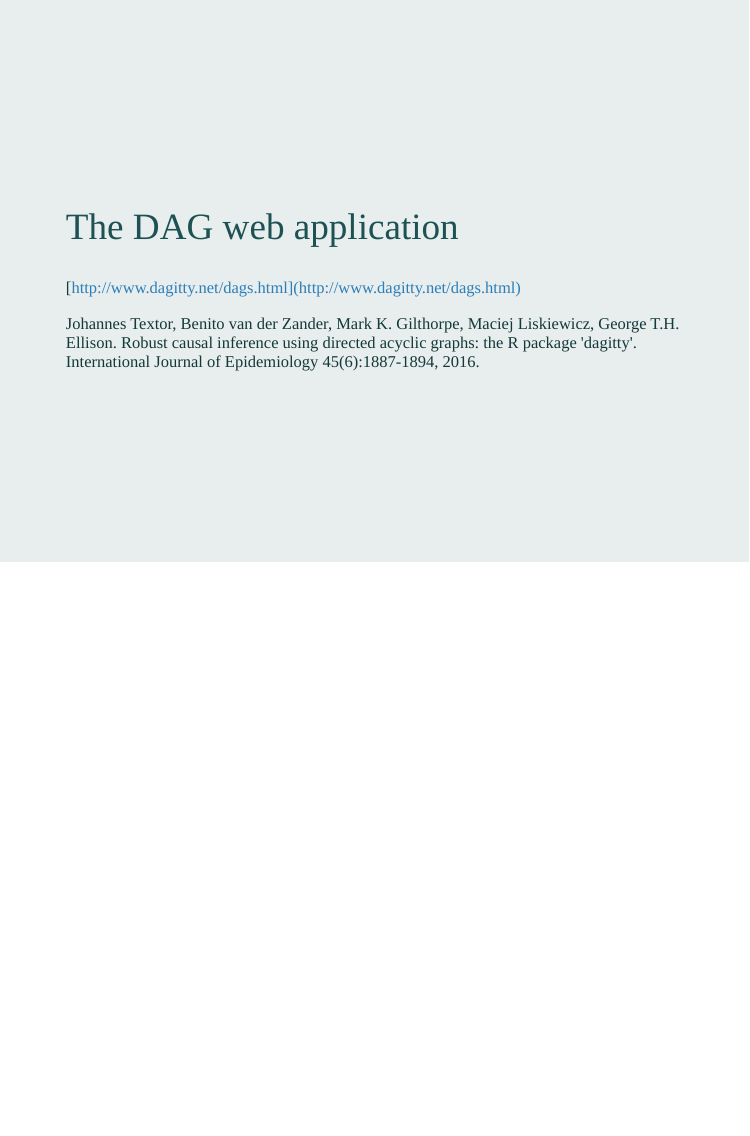
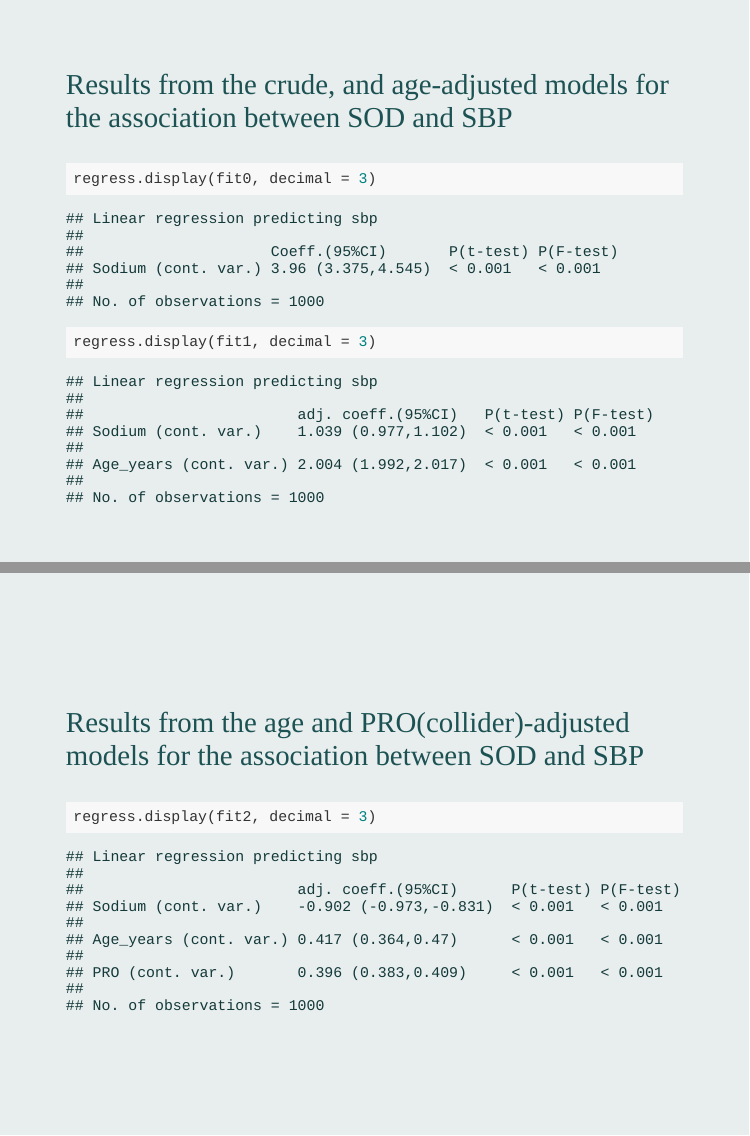
Before and after one commit to winterwang/DAG-CSS, an R Markdown document (index.Rmd): page 20 of 20 before the commit and pages 20 and 21 of 22 after it, the two joined at a grey line. The pictures show the slides in the output file index.html that the author committed with the source; the slides are laid out offline by our stand-in for remark.js, each with all of its steps uncovered, in fonts that may differ from those the slides ask for, and without slide numbers, shadows or browser add-ons.

Commit message:
updated to page 22

````diff
--- a/index.Rmd
+++ b/index.Rmd
@@ -377,6 +377,25 @@ fit2 <- lm(sbp ~ Sodium + Age_years + PRO, data = ObsData)
 ```
 
 
+---
+class: middle
+### Results from the crude, and age-adjusted models for the association between SOD and SBP
+
+```{r}
+regress.display(fit0, decimal = 3)
+regress.display(fit1, decimal = 3)
+```
+
+
+---
+class: middle
+### Results from the age and PRO(collider)-adjusted models for the association between SOD and SBP
+
+```{r}
+regress.display(fit2, decimal = 3)
+```
+
+
 
 ---
 class: middle
````
Also changed, not shown: index.html, index.Rmd (2 more changed lines).
